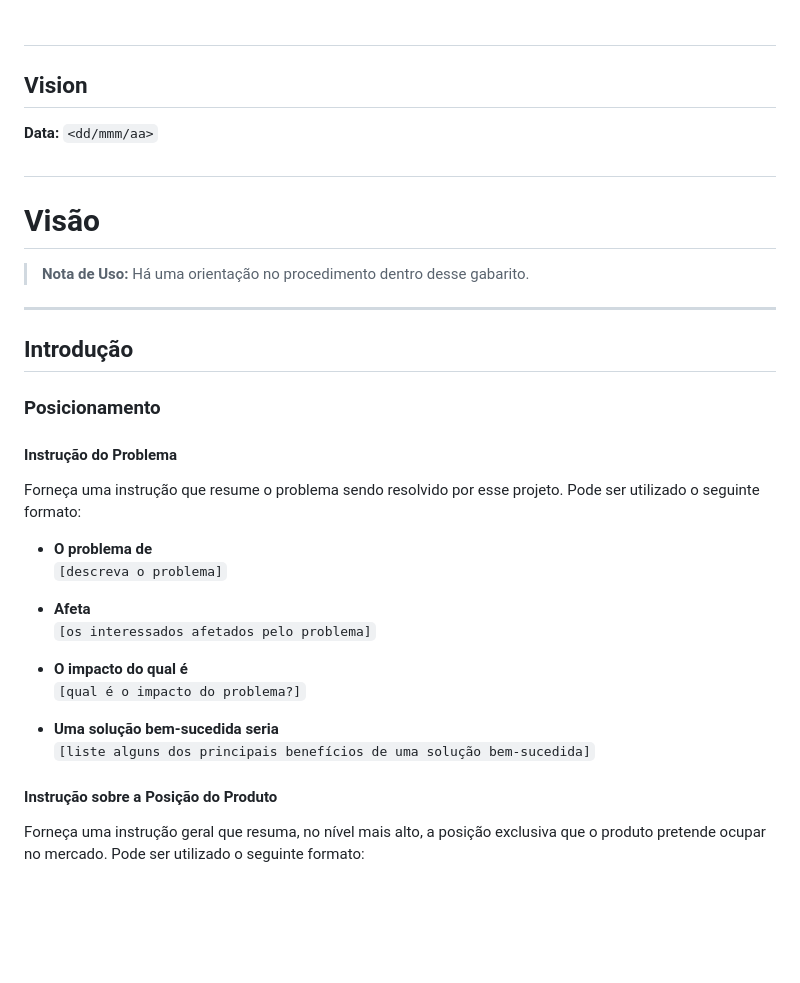
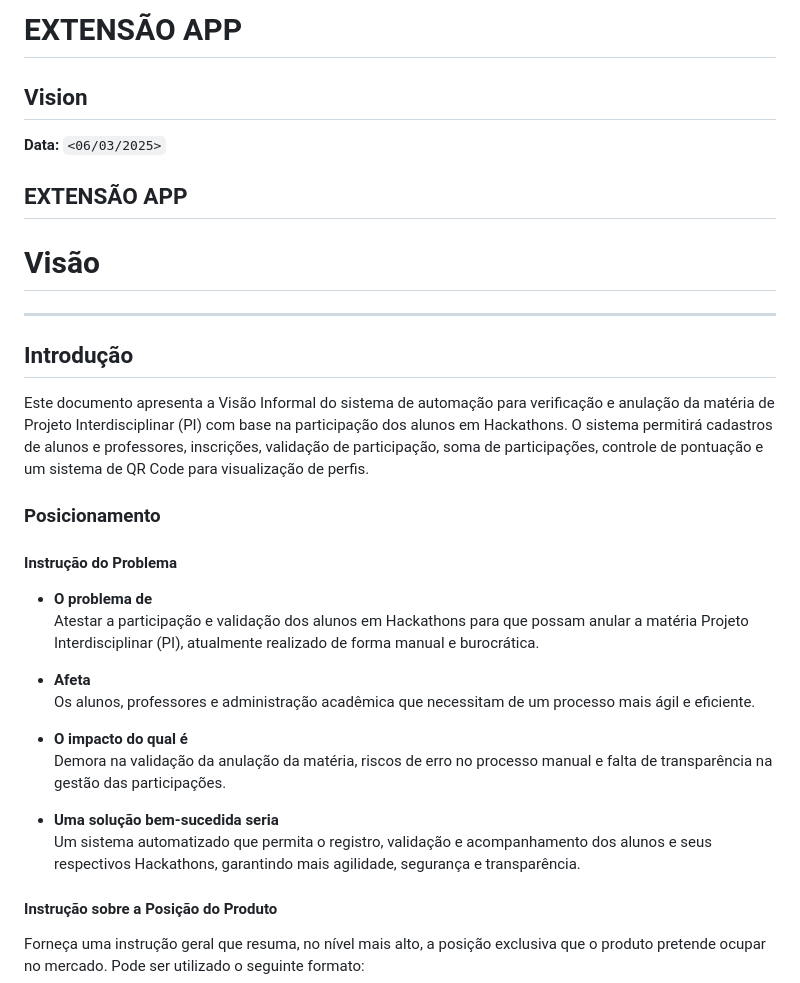
Before and after one commit to mateusozorioo/ExtensaoAPP, a Markdown page: docs/artefatos/Visao do Projeto.md, the part around the change. Rendered like a GitHub page; blank space fills up the shorter version.

```diff
--- a/docs/artefatos/Visao do Projeto.md
+++ b/docs/artefatos/Visao do Projeto.md
@@ -1,36 +1,32 @@
-# <Project Name>
+# EXTENSÃO APP
 
 ## Vision
 
-**Data:** `<dd/mmm/aa>`
+**Data:** `<06/03/2025>`
 
-## <Nome do Projeto>
+## EXTENSÃO APP
 
 # Visão
-
-> **Nota de Uso:** Há uma orientação no procedimento dentro desse gabarito.
 
 ---
 
 ## Introdução
-
+  Este documento apresenta a Visão Informal do sistema de automação para verificação e anulação da matéria de Projeto Interdisciplinar (PI) com base na participação dos alunos em Hackathons. O sistema permitirá cadastros de alunos e professores, inscrições, validação de participação, soma de participações, controle de pontuação e um sistema de QR Code para visualização de perfis.
 ### Posicionamento
 
 #### Instrução do Problema
 
-Forneça uma instrução que resume o problema sendo resolvido por esse projeto. Pode ser utilizado o seguinte formato:
-
 - **O problema de**
-  `[descreva o problema]`
+  Atestar a participação e validação dos alunos em Hackathons para que possam anular a matéria Projeto Interdisciplinar (PI), atualmente realizado de forma manual e burocrática.
 
 - **Afeta**
-  `[os interessados afetados pelo problema]`
+  Os alunos, professores e administração acadêmica que necessitam de um processo mais ágil e eficiente.
 
 - **O impacto do qual é**
-  `[qual é o impacto do problema?]`
+  Demora na validação da anulação da matéria, riscos de erro no processo manual e falta de transparência na gestão das participações.
 
 - **Uma solução bem-sucedida seria**
-  `[liste alguns dos principais benefícios de uma solução bem-sucedida]`
+  Um sistema automatizado que permita o registro, validação e acompanhamento dos alunos e seus respectivos Hackathons, garantindo mais agilidade, segurança e transparência.
 
 #### Instrução sobre a Posição do Produto
 
```
